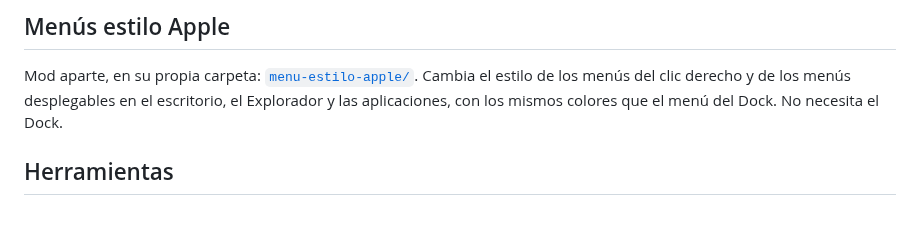
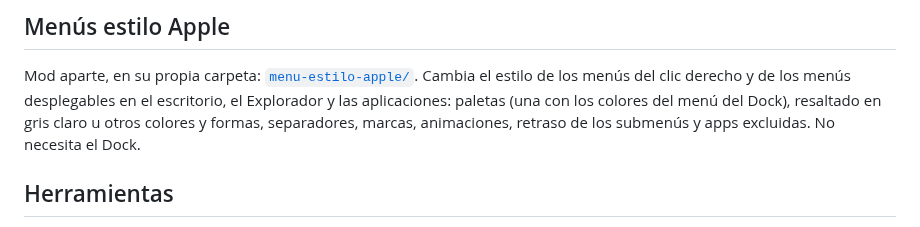
Before and after one commit to Pato2720/dock-estilo-apple, a Markdown page: README.md, the part around the change. Drawn GitHub-style.

```diff
--- a/README.md
+++ b/README.md
@@ -79,8 +79,10 @@ segundo.
 
 Mod aparte, en su propia carpeta: [`menu-estilo-apple/`](menu-estilo-apple/).
 Cambia el estilo de los menús del clic derecho y de los menús desplegables en
-el escritorio, el Explorador y las aplicaciones, con los mismos colores que el
-menú del Dock. No necesita el Dock.
+el escritorio, el Explorador y las aplicaciones: paletas (una con los colores
+del menú del Dock), resaltado en gris claro u otros colores y formas,
+separadores, marcas, animaciones, retraso de los submenús y apps excluidas.
+No necesita el Dock.
 
 ## Herramientas
 
```
Also changed, not shown: menu-estilo-apple/README.md (+50 -11 lines), menu-estilo-apple/captura.png, 3 other files.
